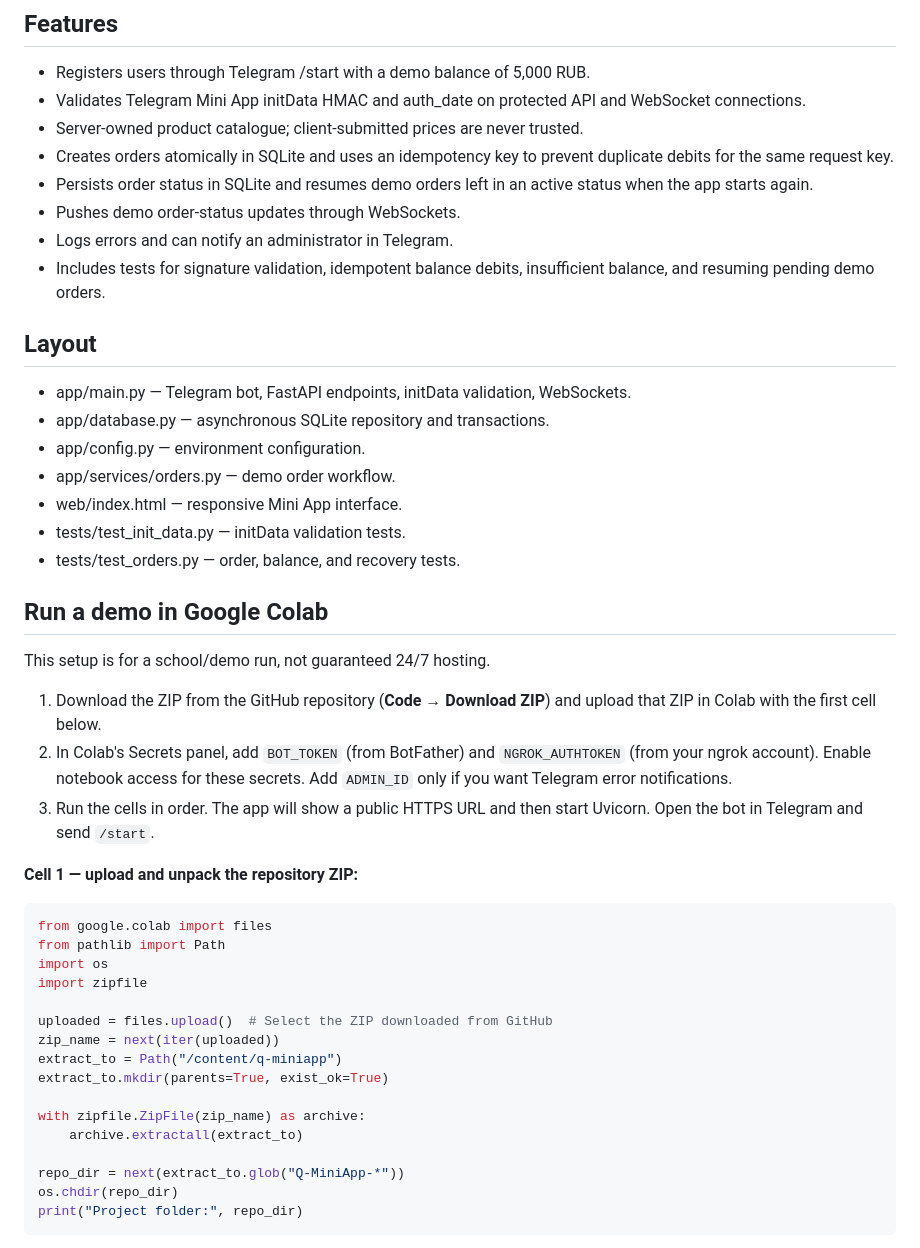
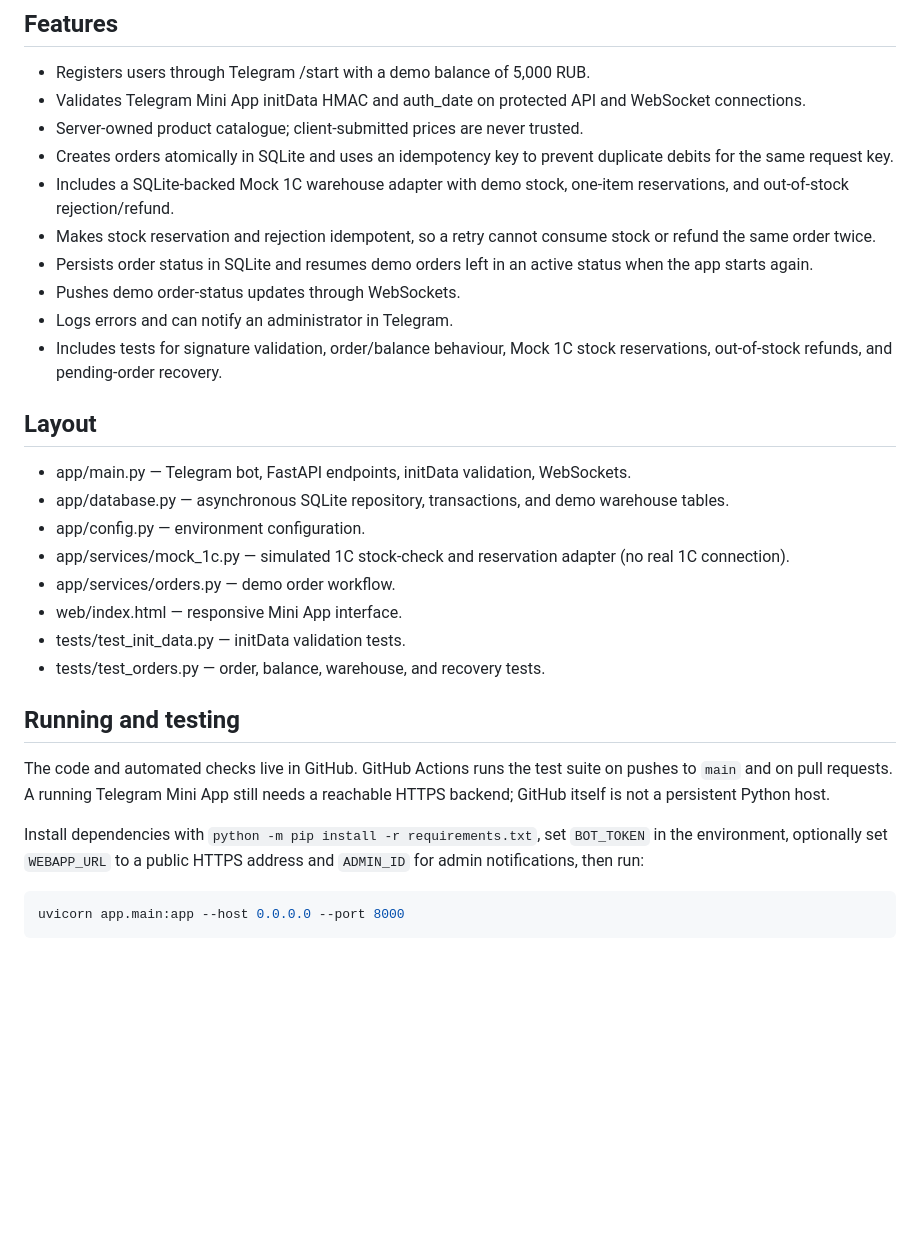
Before and after one commit to HelterFall/Q-MiniApp, a Markdown page: README.md, the part around one of its changes. Rendered like a GitHub page; blank space fills up the shorter version.

Commit message:
Document Mock 1C warehouse simulation and GitHub-based testing

````diff
--- a/README.md
+++ b/README.md
@@ -8,47 +8,31 @@ Telegram Mini App prototype built with Python, aiogram 3, FastAPI, SQLite/aiosql
 - Validates Telegram Mini App initData HMAC and auth_date on protected API and WebSocket connections.
 - Server-owned product catalogue; client-submitted prices are never trusted.
 - Creates orders atomically in SQLite and uses an idempotency key to prevent duplicate debits for the same request key.
+- Includes a SQLite-backed Mock 1C warehouse adapter with demo stock, one-item reservations, and out-of-stock rejection/refund.
+- Makes stock reservation and rejection idempotent, so a retry cannot consume stock or refund the same order twice.
 - Persists order status in SQLite and resumes demo orders left in an active status when the app starts again.
 - Pushes demo order-status updates through WebSockets.
 - Logs errors and can notify an administrator in Telegram.
-- Includes tests for signature validation, idempotent balance debits, insufficient balance, and resuming pending demo orders.
+- Includes tests for signature validation, order/balance behaviour, Mock 1C stock reservations, out-of-stock refunds, and pending-order recovery.
 
 ## Layout
 
 - app/main.py — Telegram bot, FastAPI endpoints, initData validation, WebSockets.
-- app/database.py — asynchronous SQLite repository and transactions.
+- app/database.py — asynchronous SQLite repository, transactions, and demo warehouse tables.
 - app/config.py — environment configuration.
+- app/services/mock_1c.py — simulated 1C stock-check and reservation adapter (no real 1C connection).
 - app/services/orders.py — demo order workflow.
 - web/index.html — responsive Mini App interface.
 - tests/test_init_data.py — initData validation tests.
-- tests/test_orders.py — order, balance, and recovery tests.
+- tests/test_orders.py — order, balance, warehouse, and recovery tests.
 
-## Run a demo in Google Colab
+## Running and testing
 
-This setup is for a school/demo run, not guaranteed 24/7 hosting.
+The code and automated checks live in GitHub. GitHub Actions runs the test suite on pushes to `main` and on pull requests. A running Telegram Mini App still needs a reachable HTTPS backend; GitHub itself is not a persistent Python host.
 
-1. Download the ZIP from the GitHub repository (**Code → Download ZIP**) and upload that ZIP in Colab with the first cell below.
-2. In Colab's Secrets panel, add `BOT_TOKEN` (from BotFather) and `NGROK_AUTHTOKEN` (from your ngrok account). Enable notebook access for these secrets. Add `ADMIN_ID` only if you want Telegram error notifications.
-3. Run the cells in order. The app will show a public HTTPS URL and then start Uvicorn. Open the bot in Telegram and send `/start`.
+Install dependencies with `python -m pip install -r requirements.txt`, set `BOT_TOKEN` in the environment, optionally set `WEBAPP_URL` to a public HTTPS address and `ADMIN_ID` for admin notifications, then run:
 
-**Cell 1 — upload and unpack the repository ZIP:**
-
-```python
-from google.colab import files
-from pathlib import Path
-import os
-import zipfile
-
-uploaded = files.upload()  # Select the ZIP downloaded from GitHub
-zip_name = next(iter(uploaded))
-extract_to = Path("/content/q-miniapp")
-extract_to.mkdir(parents=True, exist_ok=True)
-
-with zipfile.ZipFile(zip_name) as archive:
-    archive.extractall(extract_to)
-
-repo_dir = next(extract_to.glob("Q-MiniApp-*"))
-os.chdir(repo_dir)
-print("Project folder:", repo_dir)
+```bash
+uvicorn app.main:app --host 0.0.0.0 --port 8000
 ```
 
````
Also changed, not shown: other parts of README.md (+6 -37 lines).
